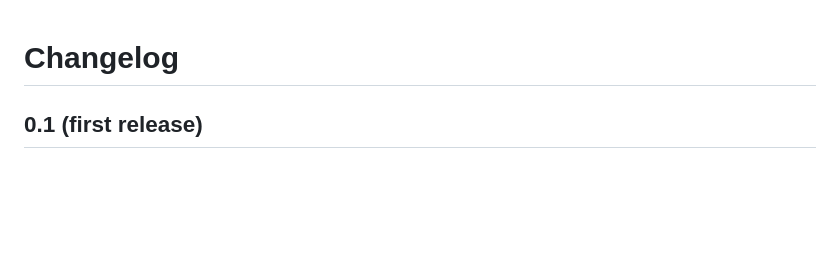
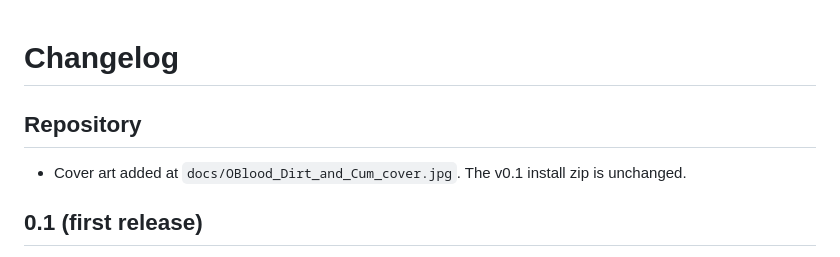
Before and after one commit to Coronerra/OBlood-Dirt-and-Cum, a Markdown page: CHANGELOG.md, the part around the change. Rendered like a GitHub page; blank space fills up the shorter version.

```diff
--- a/CHANGELOG.md
+++ b/CHANGELOG.md
@@ -1,4 +1,7 @@
 # Changelog
+
+## Repository
+- Cover art added at `docs/OBlood_Dirt_and_Cum_cover.jpg`. The v0.1 install zip is unchanged.
 
 ## 0.1 (first release)
 - SkyrimNet companion for Dirt and Blood - Dynamic Visuals: facts-only hygiene prompt, state and bath events, bath memories with onlookers, WashUp action for followers (follows Dirt and Blood's live soap and water rules), MCM, settings.json, installer flag for Malignis Animations.
```
Also changed, not shown: README.md (+3 -0 lines), docs/OBlood_Dirt_and_Cum_cover.jpg (added).
